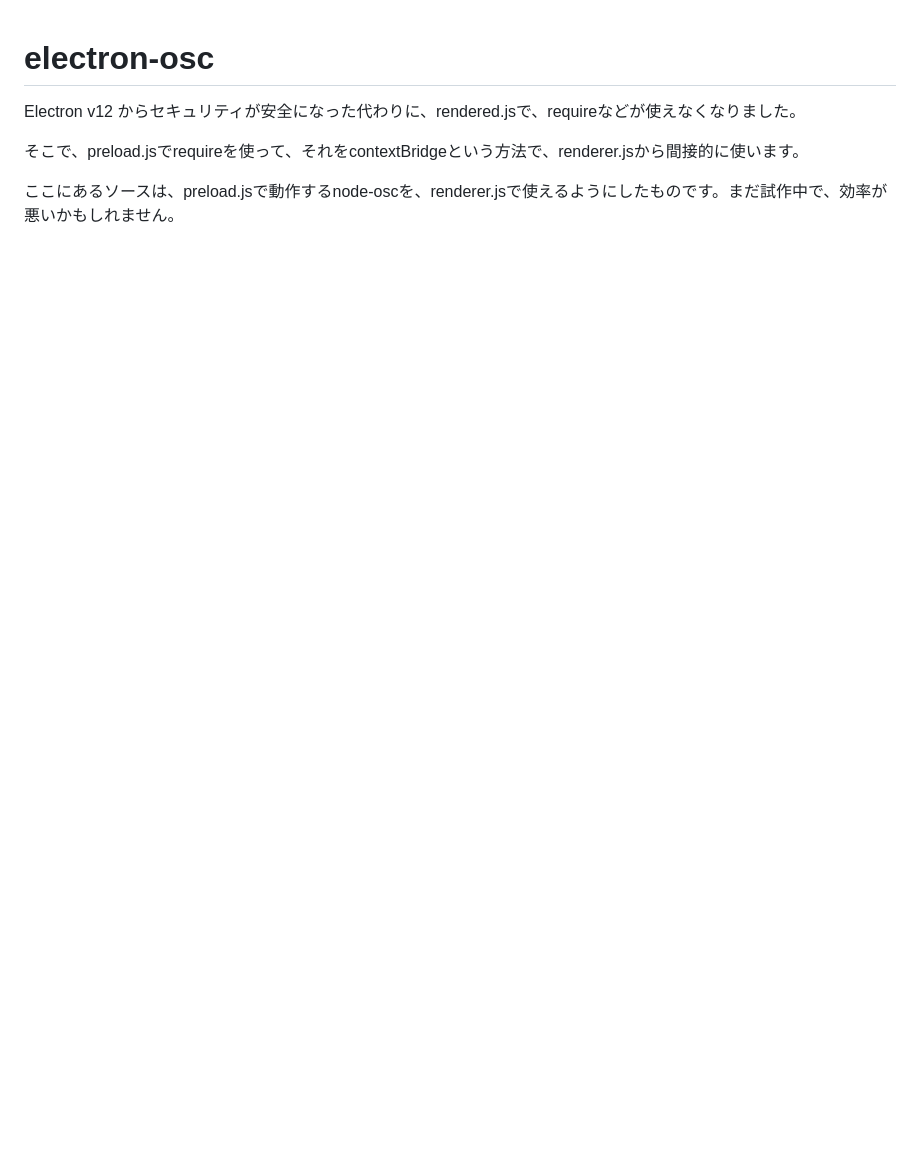
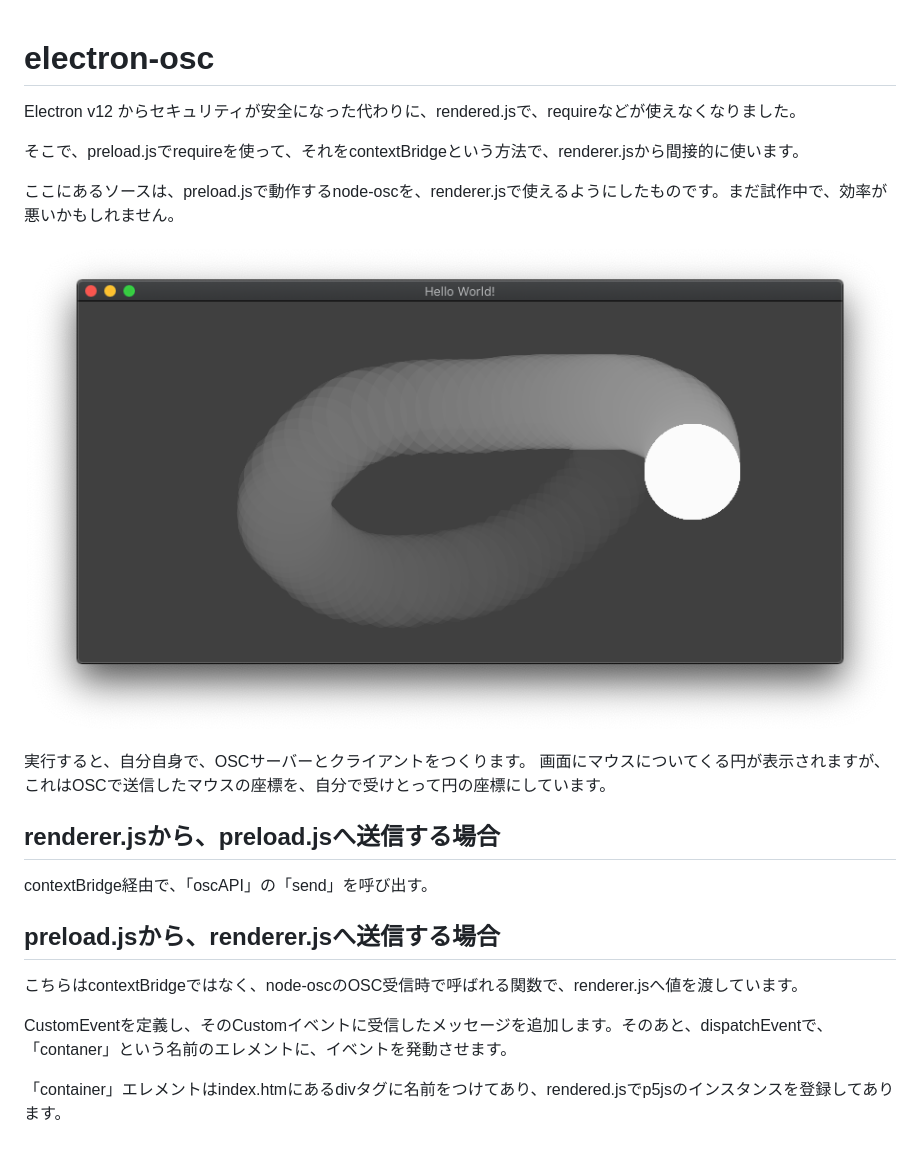
Before and after one commit to mathrax-s/electron-osc, a Markdown page: README.md, the part around the change. GitHub-like rendering; pictures changed too: screen_capture_1.png (added); blank space fills up the shorter version.

```diff
--- a/README.md
+++ b/README.md
@@ -5,3 +5,19 @@ Electron v12 からセキュリティが安全になった代わりに、rendere
 そこで、preload.jsでrequireを使って、それをcontextBridgeという方法で、renderer.jsから間接的に使います。
 
 ここにあるソースは、preload.jsで動作するnode-oscを、renderer.jsで使えるようにしたものです。まだ試作中で、効率が悪いかもしれません。
+
+<img src = "screen_capture_1.png"></img>
+
+実行すると、自分自身で、OSCサーバーとクライアントをつくります。
+画面にマウスについてくる円が表示されますが、
+これはOSCで送信したマウスの座標を、自分で受けとって円の座標にしています。
+
+## renderer.jsから、preload.jsへ送信する場合
+contextBridge経由で、「oscAPI」の「send」を呼び出す。
+
+## preload.jsから、renderer.jsへ送信する場合
+こちらはcontextBridgeではなく、node-oscのOSC受信時で呼ばれる関数で、renderer.jsへ値を渡しています。
+
+CustomEventを定義し、そのCustomイベントに受信したメッセージを追加します。そのあと、dispatchEventで、「contaner」という名前のエレメントに、イベントを発動させます。
+
+「container」エレメントはindex.htmにあるdivタグに名前をつけてあり、rendered.jsでp5jsのインスタンスを登録してあります。
```
Also changed, not shown: 3 other files.
